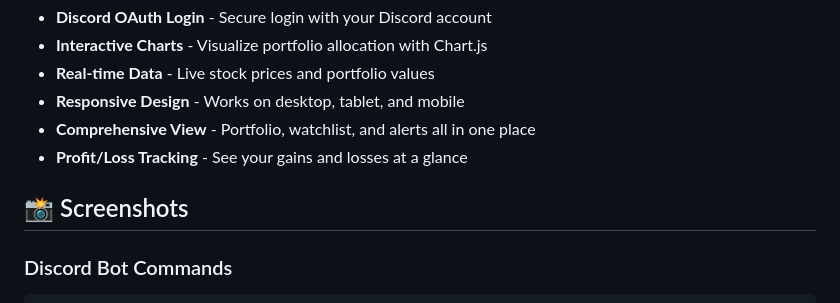
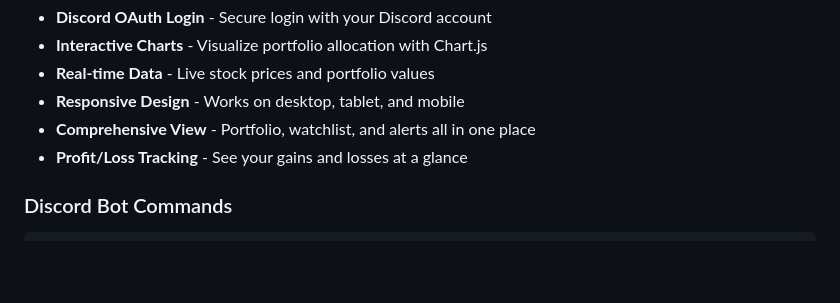
Before and after one commit to JihoPark0801/discord_bot, a Markdown page: README.md, the part around one of its changes. GitHub-like rendering; blank space fills up the shorter version.

````diff
--- a/README.md
+++ b/README.md
@@ -26,8 +26,6 @@ A full-featured Discord bot for virtual stock trading with an interactive web da
 - **Comprehensive View** - Portfolio, watchlist, and alerts all in one place
 - **Profit/Loss Tracking** - See your gains and losses at a glance
 
-## 📸 Screenshots
-
 ### Discord Bot Commands
 ```
 /portfolio_start - Create your account
````
Also changed, not shown: other parts of README.md (+2 -0 lines).
